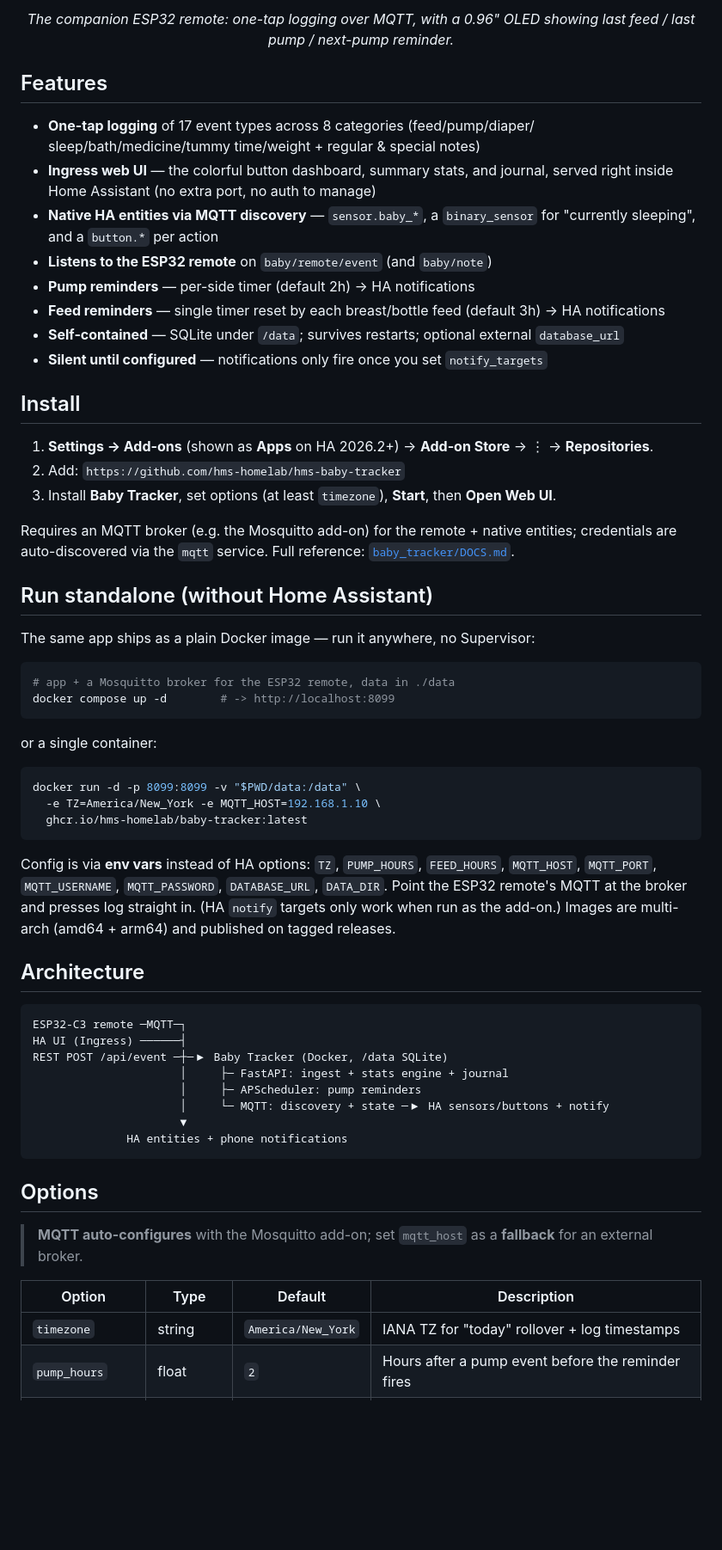
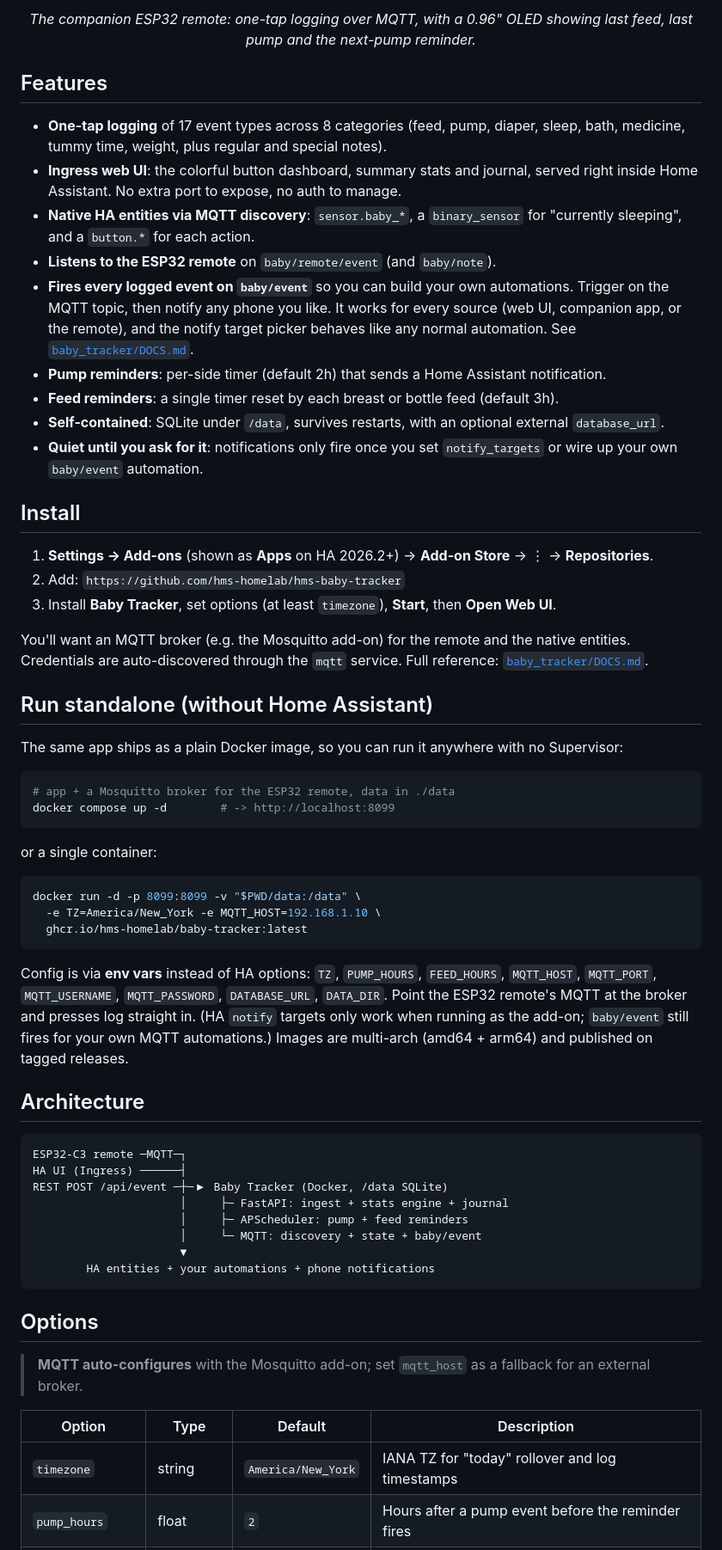
Before and after one commit to hms-homelab/hms-baby-tracker, a Markdown page: README.md, the part around one of its changes. Shown at 86% size. Rendered like a GitHub page; blank space fills up the shorter version.

Commit message:
docs: refresh README (baby/event automations, remove waitlist, link project page)
- document the baby/event MQTT firing for user-built notify automations
- drop the waitlist callout; point the remote callout at the project page
  (shmaestro.com/projects/baby-tracker)
- tidy prose punctuation

Co-Authored-By: Claude Opus 4.8 (1M context) <noreply@anthropic.com>

````diff
--- a/README.md
+++ b/README.md
@@ -25,23 +26,29 @@ No n8n, no external database. Pairs with the ESP32 button remote from the
 </p>
-<p align="center"><em>The companion ESP32 remote: one-tap logging over MQTT, with a 0.96" OLED showing last feed / last pump / next-pump reminder.</em></p>
+<p align="center"><em>The companion ESP32 remote: one-tap logging over MQTT, with a 0.96" OLED showing last feed, last pump and the next-pump reminder.</em></p>
 
 
 ## Features
 
-- **One-tap logging** of 17 event types across 8 categories (feed/pump/diaper/
-  sleep/bath/medicine/tummy time/weight + regular & special notes)
-- **Ingress web UI** — the colorful button dashboard, summary stats, and journal,
-  served right inside Home Assistant (no extra port, no auth to manage)
-- **Native HA entities via MQTT discovery** — `sensor.baby_*`, a
-  `binary_sensor` for "currently sleeping", and a `button.*` per action
-- **Listens to the ESP32 remote** on `baby/remote/event` (and `baby/note`)
-- **Pump reminders** — per-side timer (default 2h) → HA notifications
-- **Feed reminders** — single timer reset by each breast/bottle feed (default
-  3h) → HA notifications
-- **Self-contained** — SQLite under `/data`; survives restarts; optional external
-  `database_url`
-- **Silent until configured** — notifications only fire once you set
-  `notify_targets`
+- **One-tap logging** of 17 event types across 8 categories (feed, pump, diaper,
+  sleep, bath, medicine, tummy time, weight, plus regular and special notes).
+- **Ingress web UI**: the colorful button dashboard, summary stats and journal,
+  served right inside Home Assistant. No extra port to expose, no auth to manage.
+- **Native HA entities via MQTT discovery**: `sensor.baby_*`, a `binary_sensor`
+  for "currently sleeping", and a `button.*` for each action.
+- **Listens to the ESP32 remote** on `baby/remote/event` (and `baby/note`).
+- **Fires every logged event on `baby/event`** so you can build your own
+  automations. Trigger on the MQTT topic, then notify any phone you like. It
+  works for every source (web UI, companion app, or the remote), and the notify
+  target picker behaves like any normal automation. See
+  [`baby_tracker/DOCS.md`](baby_tracker/DOCS.md).
+- **Pump reminders**: per-side timer (default 2h) that sends a Home Assistant
+  notification.
+- **Feed reminders**: a single timer reset by each breast or bottle feed
+  (default 3h).
+- **Self-contained**: SQLite under `/data`, survives restarts, with an optional
+  external `database_url`.
+- **Quiet until you ask for it**: notifications only fire once you set
+  `notify_targets` or wire up your own `baby/event` automation.
 
 ## Install
 
@@ -51,13 +58,14 @@ No n8n, no external database. Pairs with the ESP32 button remote from the
 3. Install **Baby Tracker**, set options (at least `timezone`), **Start**, then
    **Open Web UI**.
 
-Requires an MQTT broker (e.g. the Mosquitto add-on) for the remote + native
-entities; credentials are auto-discovered via the `mqtt` service. Full reference:
-[`baby_tracker/DOCS.md`](baby_tracker/DOCS.md).
+You'll want an MQTT broker (e.g. the Mosquitto add-on) for the remote and the
+native entities. Credentials are auto-discovered through the `mqtt` service. Full
+reference: [`baby_tracker/DOCS.md`](baby_tracker/DOCS.md).
 
 ## Run standalone (without Home Assistant)
 
-The same app ships as a plain Docker image — run it anywhere, no Supervisor:
+The same app ships as a plain Docker image, so you can run it anywhere with no
+Supervisor:
 
 ```bash
 # app + a Mosquitto broker for the ESP32 remote, data in ./data
@@ -72,11 +80,12 @@ docker run -d -p 8099:8099 -v "$PWD/data:/data" \
   ghcr.io/hms-homelab/baby-tracker:latest
 ```
 
-Config is via **env vars** instead of HA options: `TZ`, `PUMP_HOURS`, `FEED_HOURS`, `MQTT_HOST`,
-`MQTT_PORT`, `MQTT_USERNAME`, `MQTT_PASSWORD`, `DATABASE_URL`, `DATA_DIR`. Point
-the ESP32 remote's MQTT at the broker and presses log straight in. (HA `notify`
-targets only work when run as the add-on.) Images are multi-arch (amd64 + arm64)
-and published on tagged releases.
+Config is via **env vars** instead of HA options: `TZ`, `PUMP_HOURS`,
+`FEED_HOURS`, `MQTT_HOST`, `MQTT_PORT`, `MQTT_USERNAME`, `MQTT_PASSWORD`,
+`DATABASE_URL`, `DATA_DIR`. Point the ESP32 remote's MQTT at the broker and
+presses log straight in. (HA `notify` targets only work when running as the
+add-on; `baby/event` still fires for your own MQTT automations.) Images are
+multi-arch (amd64 + arm64) and published on tagged releases.
 
 ## Architecture
 
@@ -85,19 +94,19 @@ ESP32-C3 remote ─MQTT─┐
 HA UI (Ingress) ──────┤
 REST POST /api/event ─┼─▶ Baby Tracker (Docker, /data SQLite)
                       │     ├─ FastAPI: ingest + stats engine + journal
-                      │     ├─ APScheduler: pump reminders
-                      │     └─ MQTT: discovery + state ─▶ HA sensors/buttons + notify
+                      │     ├─ APScheduler: pump + feed reminders
+                      │     └─ MQTT: discovery + state + baby/event
                       ▼
-              HA entities + phone notifications
+        HA entities + your automations + phone notifications
 ```
 
 ## Options
 
-> **MQTT auto-configures** with the Mosquitto add-on; set `mqtt_host` as a **fallback** for an external broker.
+> **MQTT auto-configures** with the Mosquitto add-on; set `mqtt_host` as a fallback for an external broker.
 
 | Option | Type | Default | Description |
 |---|---|---|---|
-| `timezone` | string | `America/New_York` | IANA TZ for "today" rollover + log timestamps |
+| `timezone` | string | `America/New_York` | IANA TZ for "today" rollover and log timestamps |
 | `pump_hours` | float | `2` | Hours after a pump event before the reminder fires |
 | `feed_hours` | float | `3` | Hours after the last breast/bottle feed before the feed reminder fires |
 | `notify_targets` | list | `[]` | HA `notify` service names (without `notify.`) for alerts |
````
Also changed, not shown: other parts of README.md (+19 -18 lines).
